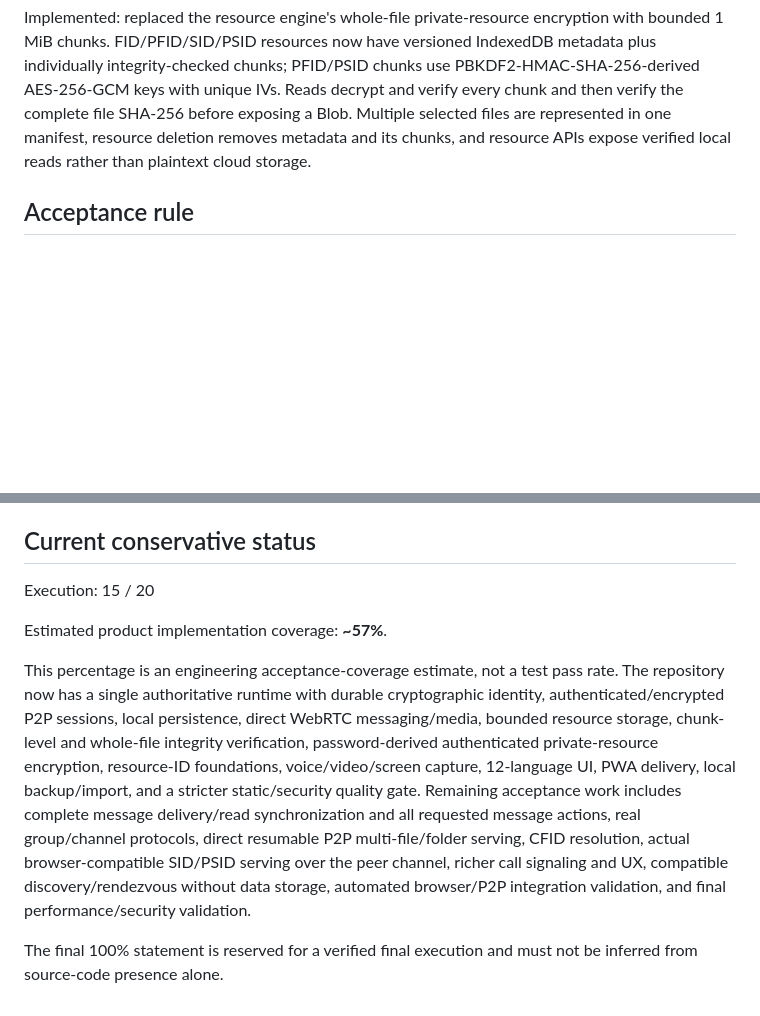
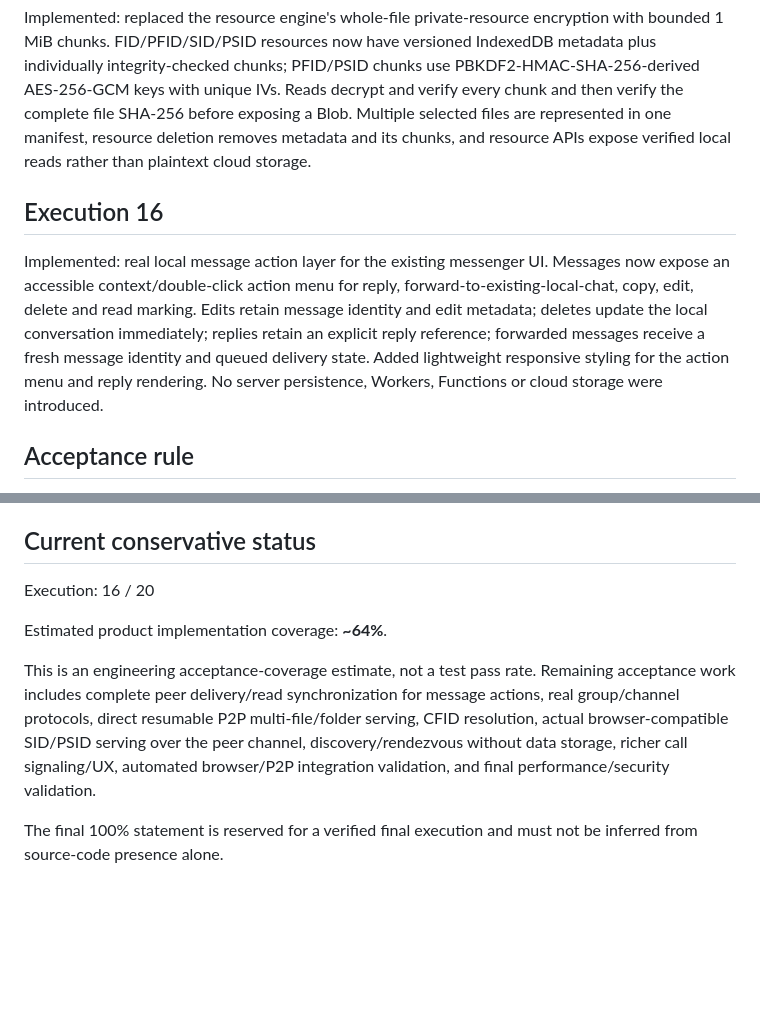
Before and after one commit to ARARAT33/AWEP2PAWE, a Markdown page: docs/PRODUCT_COMPLETION.md, 2 parts joined by grey strips. GitHub-like rendering; blank space fills up the shorter version.

Commit message:
docs: record execution 16 messenger actions milestone

```diff
--- a/docs/PRODUCT_COMPLETION.md
+++ b/docs/PRODUCT_COMPLETION.md
@@ -47,6 +47,9 @@ Implemented: consolidated the application onto one authoritative WebRTC runtime.
 ## Execution 15
 Implemented: replaced the resource engine's whole-file private-resource encryption with bounded 1 MiB chunks. FID/PFID/SID/PSID resources now have versioned IndexedDB metadata plus individually integrity-checked chunks; PFID/PSID chunks use PBKDF2-HMAC-SHA-256-derived AES-256-GCM keys with unique IVs. Reads decrypt and verify every chunk and then verify the complete file SHA-256 before exposing a Blob. Multiple selected files are represented in one manifest, resource deletion removes metadata and its chunks, and resource APIs expose verified local reads rather than plaintext cloud storage.
 
+## Execution 16
+Implemented: real local message action layer for the existing messenger UI. Messages now expose an accessible context/double-click action menu for reply, forward-to-existing-local-chat, copy, edit, delete and read marking. Edits retain message identity and edit metadata; deletes update the local conversation immediately; replies retain an explicit reply reference; forwarded messages receive a fresh message identity and queued delivery state. Added lightweight responsive styling for the action menu and reply rendering. No server persistence, Workers, Functions or cloud storage were introduced.
+
 ## Acceptance rule
 A feature is complete only when the implementation is real and its observable browser flow is validated. UI-only placeholders do not count.
 
@@ -54,10 +57,10 @@ A feature is complete only when the implementation is real and its observable br
 AWEP2PAWE remains a static/PWA/local-first application. Messages, identities and resource metadata are not uploaded to a cloud database. Files are not stored in cloud storage. Direct WebRTC signaling remains explicit because a browser cannot discover an arbitrary Internet peer from a UID alone without a rendezvous path.
 
 ## Current conservative status
-Execution: 15 / 20
+Execution: 16 / 20
 
-Estimated product implementation coverage: **~57%**.
+Estimated product implementation coverage: **~64%**.
 
-This percentage is an engineering acceptance-coverage estimate, not a test pass rate. The repository now has a single authoritative runtime with durable cryptographic identity, authenticated/encrypted P2P sessions, local persistence, direct WebRTC messaging/media, bounded resource storage, chunk-level and whole-file integrity verification, password-derived authenticated private-resource encryption, resource-ID foundations, voice/video/screen capture, 12-language UI, PWA delivery, local backup/import, and a stricter static/security quality gate. Remaining acceptance work includes complete message delivery/read synchronization and all requested message actions, real group/channel protocols, direct resumable P2P multi-file/folder serving, CFID resolution, actual browser-compatible SID/PSID serving over the peer channel, richer call signaling and UX, compatible discovery/rendezvous without data storage, automated browser/P2P integration validation, and final performance/security validation.
+This is an engineering acceptance-coverage estimate, not a test pass rate. Remaining acceptance work includes complete peer delivery/read synchronization for message actions, real group/channel protocols, direct resumable P2P multi-file/folder serving, CFID resolution, actual browser-compatible SID/PSID serving over the peer channel, discovery/rendezvous without data storage, richer call signaling/UX, automated browser/P2P integration validation, and final performance/security validation.
 
 The final 100% statement is reserved for a verified final execution and must not be inferred from source-code presence alone.
```
